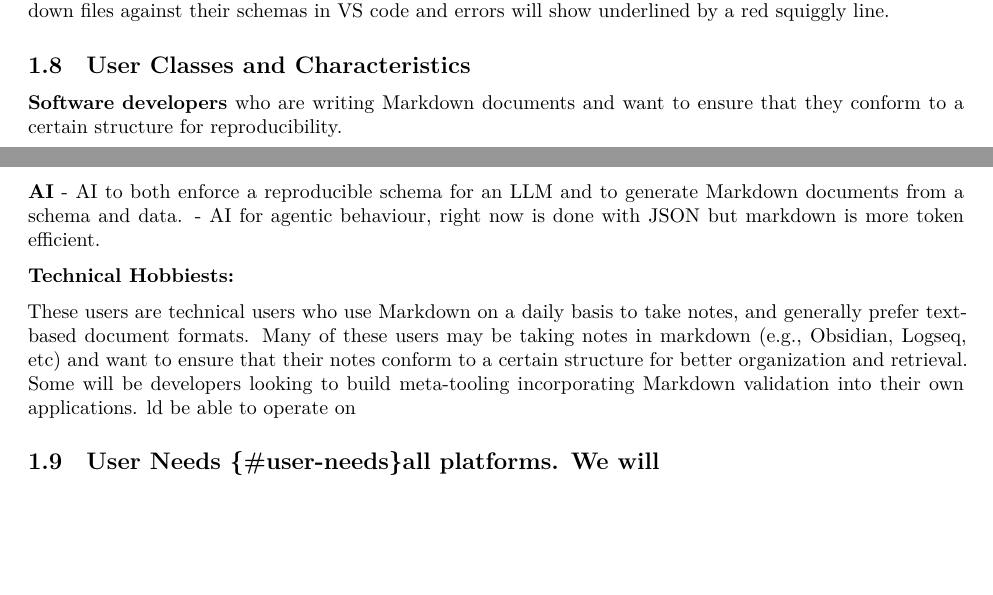
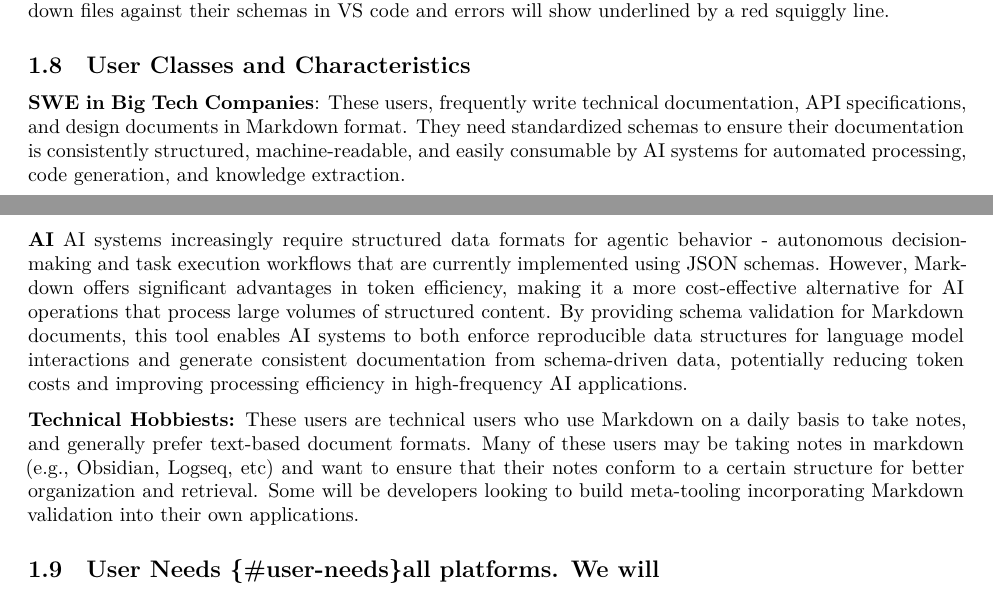
Before and after one commit to 404Wolf/mdvalidate, a Quarto document (srs.qmd): two parts of pages 2 and 3 of 3 before the commit and two parts of pages 2 and 3 of 4 after it, joined at a grey line, cut so that both start at the same text, the shorter picture padded with empty space. Rendered offline with R 4.5, knitr and Pandoc in place of Quarto, then LaTeX, with nearby package versions.

Commit message:
rewrote it for clarity

```diff
--- a/srs.qmd
+++ b/srs.qmd
@@ -139,22 +139,19 @@ Further features include:
 
 ## User Classes and Characteristics {#user-classes}
 
-**Software** **developers**
-who are writing Markdown documents and want to ensure that they conform to a certain structure for reproducibility.
+**SWE in Big Tech Companies**:
+These users, frequently write technical documentation, API specifications, and design documents in Markdown format. They need standardized schemas to ensure their documentation is consistently structured, machine-readable, and easily consumable by AI systems for automated processing, code generation, and knowledge extraction.
 
 **AI**
-- AI to both enforce a reproducible schema for an LLM and to generate Markdown documents from a schema and data.
-- AI for agentic behaviour, right now is done with JSON but markdown is more token efficient.
+AI systems increasingly require structured data formats for agentic behavior - autonomous decision-making and task execution workflows that are currently implemented using JSON schemas. However, Markdown offers significant advantages in token efficiency, making it a more cost-effective alternative for AI operations that process large volumes of structured content. By providing schema validation for Markdown documents, this tool enables AI systems to both enforce reproducible data structures for language model interactions and generate consistent documentation from schema-driven data, potentially reducing token costs and improving processing efficiency in high-frequency AI applications.
 
 **Technical Hobbiests:**
-
 These users are technical users who use Markdown on a daily basis to take
 notes, and generally prefer text-based document formats. Many of these users
 may be taking notes in markdown (e.g., Obsidian, Logseq, etc) and want to
 ensure that their notes conform to a certain structure for better organization
 and retrieval. Some will be developers looking to build meta-tooling incorporating
 Markdown validation into their own applications.
-ld be able to operate on
 
 ## User Needs {#user-needs}all platforms. We will
 initially focus on the x86_64/linux platform, but should be able to build for
```
Also changed, not shown: srs.qmd (1 more changed lines).
